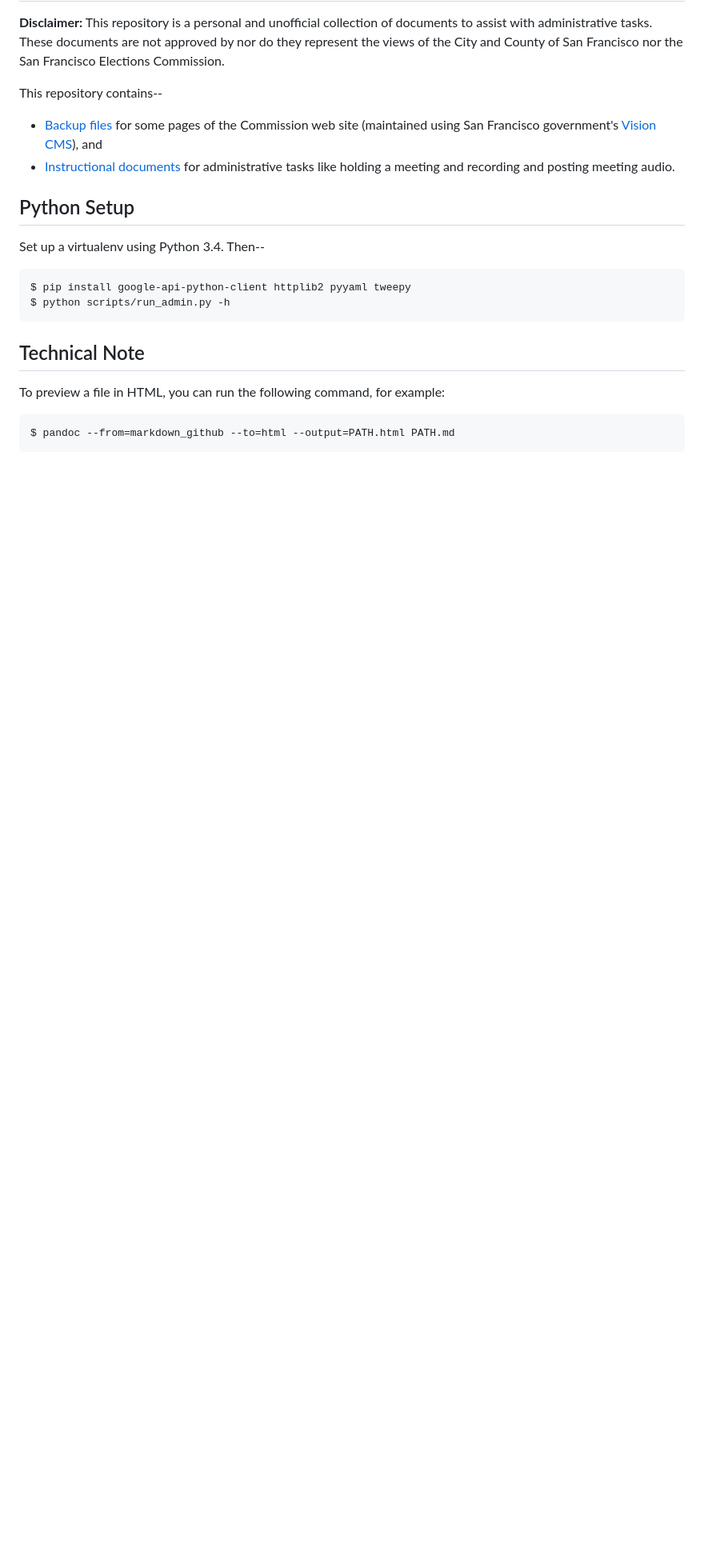
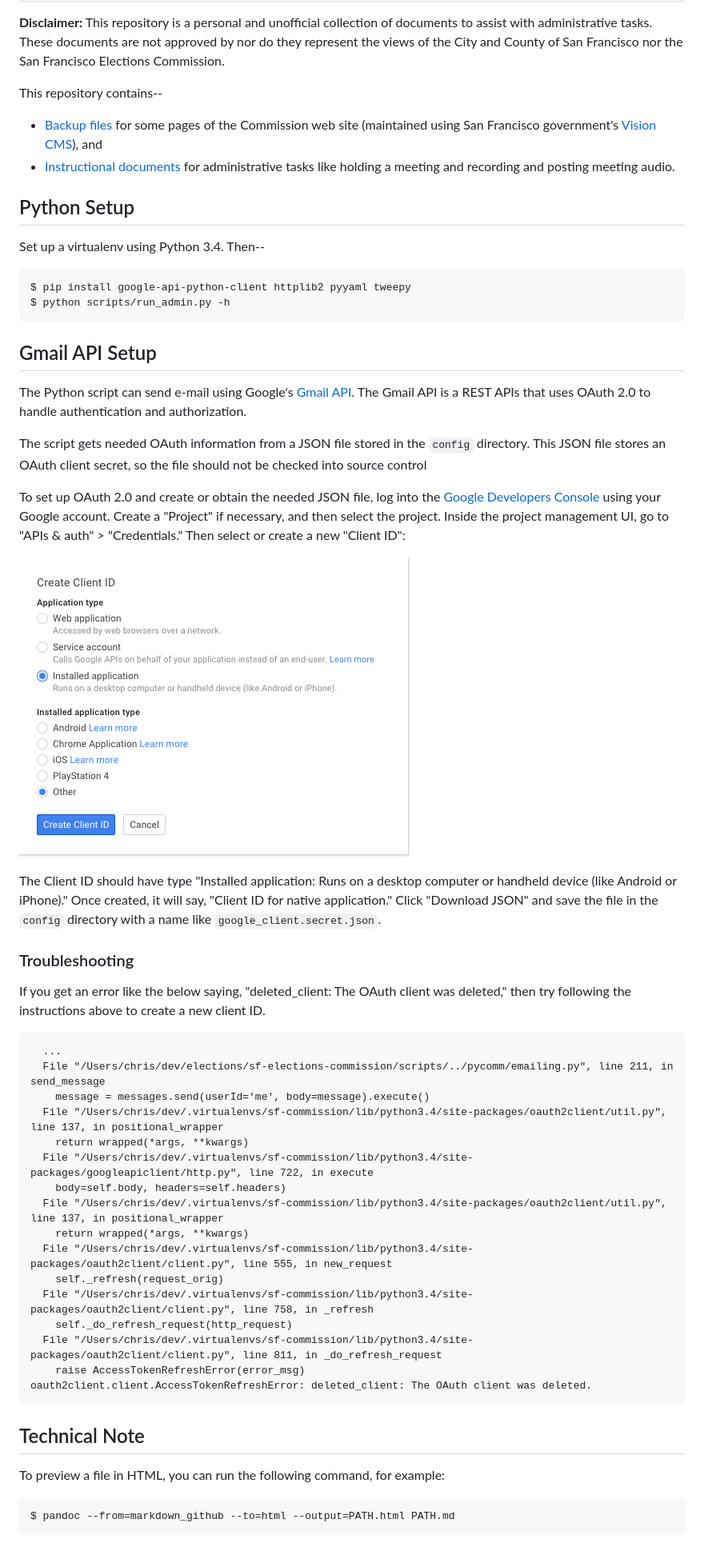
Before and after one commit to cjerdonek/sf-elections-commission, a Markdown page: README.md, the part around the change printed below. Shown: that part at 80% size. GitHub-like rendering; pictures changed too: docs/images/oauth_create_client_id.png (added); blank space fills up the shorter version.

Commit message:
Add OAuth 2.0 docs.

```diff
--- a/README.md
+++ b/README.md
@@ -9,7 +9,7 @@ of San Francisco nor the San Francisco Elections Commission.
 This repository contains--
 
 * [Backup files](web) for some pages of the Commission web site (maintained
-  using San Francisco government's [Vision CMS][vision-cms]), and
+  using San Francisco government's [Vision CMS][vision_cms]), and
 * [Instructional documents](docs/index.md) for administrative tasks like
   holding a meeting and recording and posting meeting audio.
 
@@ -23,6 +23,56 @@ Set up a virtualenv using Python 3.4.  Then--
     $ python scripts/run_admin.py -h
 
 
+Gmail API Setup
+---------------
+
+The Python script can send e-mail using Google's [Gmail API][gmail_api].
+The Gmail API is a REST APIs that uses OAuth 2.0 to handle authentication
+and authorization.
+
+The script gets needed OAuth information from a JSON file stored in the
+`config` directory.  This JSON file stores an OAuth client secret, so the
+file should not be checked into source control
+
+To set up OAuth 2.0 and create or obtain the needed JSON file, log into
+the [Google Developers Console][google_dev_console] using your Google
+account.  Create a "Project" if necessary, and then select the project.
+Inside the project management UI, go to "APIs & auth" > "Credentials."
+Then select or create a new "Client ID":
+
+![](docs/images/oauth_create_client_id.png "Create OAuth 2.0 client ID")
+
+The Client ID should have type "Installed application: Runs on a desktop
+computer or handheld device (like Android or iPhone)."  Once created, it
+will say, "Client ID for native application."  Click "Download JSON"
+and save the file in the `config` directory with a name like
+`google_client.secret.json`.
+
+
+### Troubleshooting
+
+If you get an error like the below saying, "deleted_client: The OAuth client
+was deleted," then try following the instructions above to create a
+new client ID.
+
+      ...
+      File "/Users/chris/dev/elections/sf-elections-commission/scripts/../pycomm/emailing.py", line 211, in send_message
+        message = messages.send(userId='me', body=message).execute()
+      File "/Users/chris/dev/.virtualenvs/sf-commission/lib/python3.4/site-packages/oauth2client/util.py", line 137, in positional_wrapper
+        return wrapped(*args, **kwargs)
+      File "/Users/chris/dev/.virtualenvs/sf-commission/lib/python3.4/site-packages/googleapiclient/http.py", line 722, in execute
+        body=self.body, headers=self.headers)
+      File "/Users/chris/dev/.virtualenvs/sf-commission/lib/python3.4/site-packages/oauth2client/util.py", line 137, in positional_wrapper
+        return wrapped(*args, **kwargs)
+      File "/Users/chris/dev/.virtualenvs/sf-commission/lib/python3.4/site-packages/oauth2client/client.py", line 555, in new_request
+        self._refresh(request_orig)
+      File "/Users/chris/dev/.virtualenvs/sf-commission/lib/python3.4/site-packages/oauth2client/client.py", line 758, in _refresh
+        self._do_refresh_request(http_request)
+      File "/Users/chris/dev/.virtualenvs/sf-commission/lib/python3.4/site-packages/oauth2client/client.py", line 811, in _do_refresh_request
+        raise AccessTokenRefreshError(error_msg)
+    oauth2client.client.AccessTokenRefreshError: deleted_client: The OAuth client was deleted.
+
+
 Technical Note
 --------------
 
```
Also changed, not shown: other parts of README.md (+3 -1 lines).
